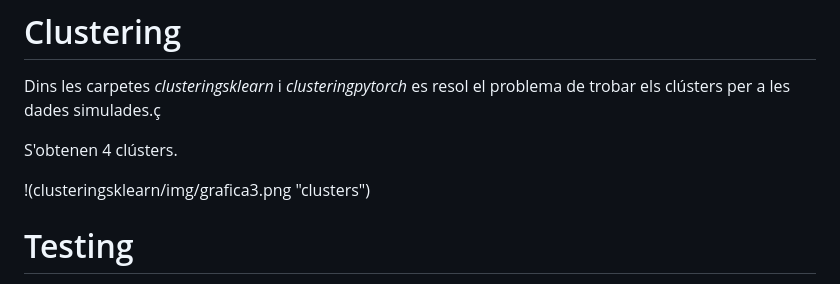
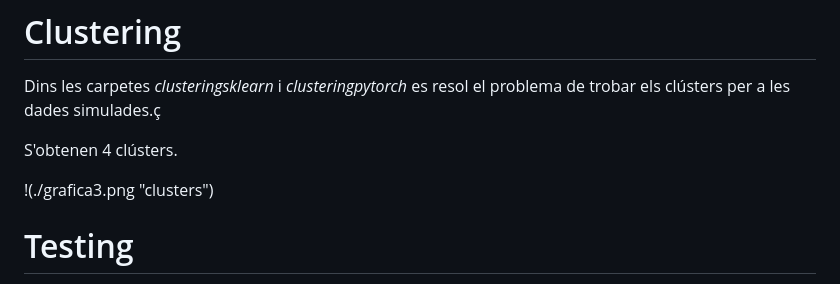
Before and after one commit to iabdioc/simparking, a Markdown page: README.md, the part around the change. GitHub-like rendering.

Commit message:
20240227-1636

```diff
--- a/README.md
+++ b/README.md
@@ -99,7 +99,7 @@ Dins les carpetes <em>clusteringsklearn</em> i <em>clusteringpytorch</em> es res
 
 S'obtenen 4 clústers.
 
-!(clusteringsklearn/img/grafica3.png "clusters")
+!(./grafica3.png "clusters")
 
 # Testing <a name="tests"></a>
 
```
